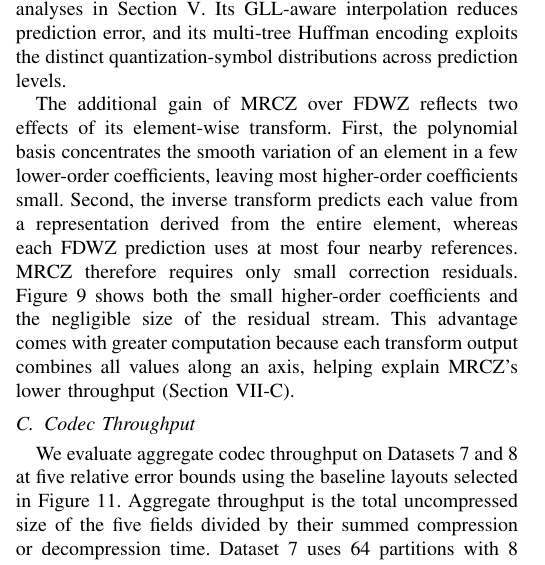
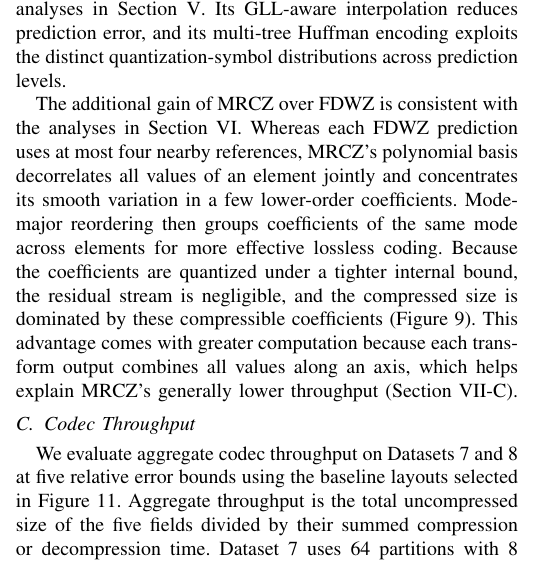
Before and after one commit to ZizheJian/mrcz, a LaTeX paper (论文/main.tex, which reads 论文/7.evaluation.tex): part of one column of page 9 of 13, cut so that both start at the same text. Compiled offline with pdfLaTeX; a missing font is replaced by an installed copy or a similar font; a LaTeX package or settings file that is missing is left out.

Commit message:
Correct attribution of MRCZ compression gains

```diff
--- a/论文/7.evaluation.tex
+++ b/论文/7.evaluation.tex
@@ -88,7 +88,7 @@ In Figure~\ref{fig:large-rate-distortion}, at matched PSNRs on Datasets~7 and~8,
 
 FDWZ's gain over the baselines is consistent with the design analyses in Section~\ref{sec:fdwz}. Its GLL-aware interpolation reduces prediction error, and its multi-tree Huffman encoding exploits the distinct quantization-symbol distributions across prediction levels.
 
-The additional gain of MRCZ over FDWZ reflects two effects of its element-wise transform. First, the polynomial basis concentrates the smooth variation of an element in a few lower-order coefficients, leaving most higher-order coefficients small. Second, the inverse transform predicts each value from a representation derived from the entire element, whereas each FDWZ prediction uses at most four nearby references. MRCZ therefore requires only small correction residuals. Figure~\ref{fig:transform-mode-statistics} shows both the small higher-order coefficients and the negligible size of the residual stream. This advantage comes with greater computation because each transform output combines all values along an axis, helping explain MRCZ's lower throughput (Section~\ref{sec:parallel-throughput}).
+The additional gain of MRCZ over FDWZ is consistent with the analyses in Section~\ref{sec:mrcz}. Whereas each FDWZ prediction uses at most four nearby references, MRCZ's polynomial basis decorrelates all values of an element jointly and concentrates its smooth variation in a few lower-order coefficients. Mode-major reordering then groups coefficients of the same mode across elements for more effective lossless coding. Because the coefficients are quantized under a tighter internal bound, the residual stream is negligible, and the compressed size is dominated by these compressible coefficients (Figure~\ref{fig:transform-mode-statistics}). This advantage comes with greater computation because each transform output combines all values along an axis, which helps explain MRCZ's generally lower throughput (Section~\ref{sec:parallel-throughput}).
 
 \subsection{Codec Throughput}\label{sec:parallel-throughput}
 
```
Also changed, not shown: 论文/main.pdf, 1 other file.
